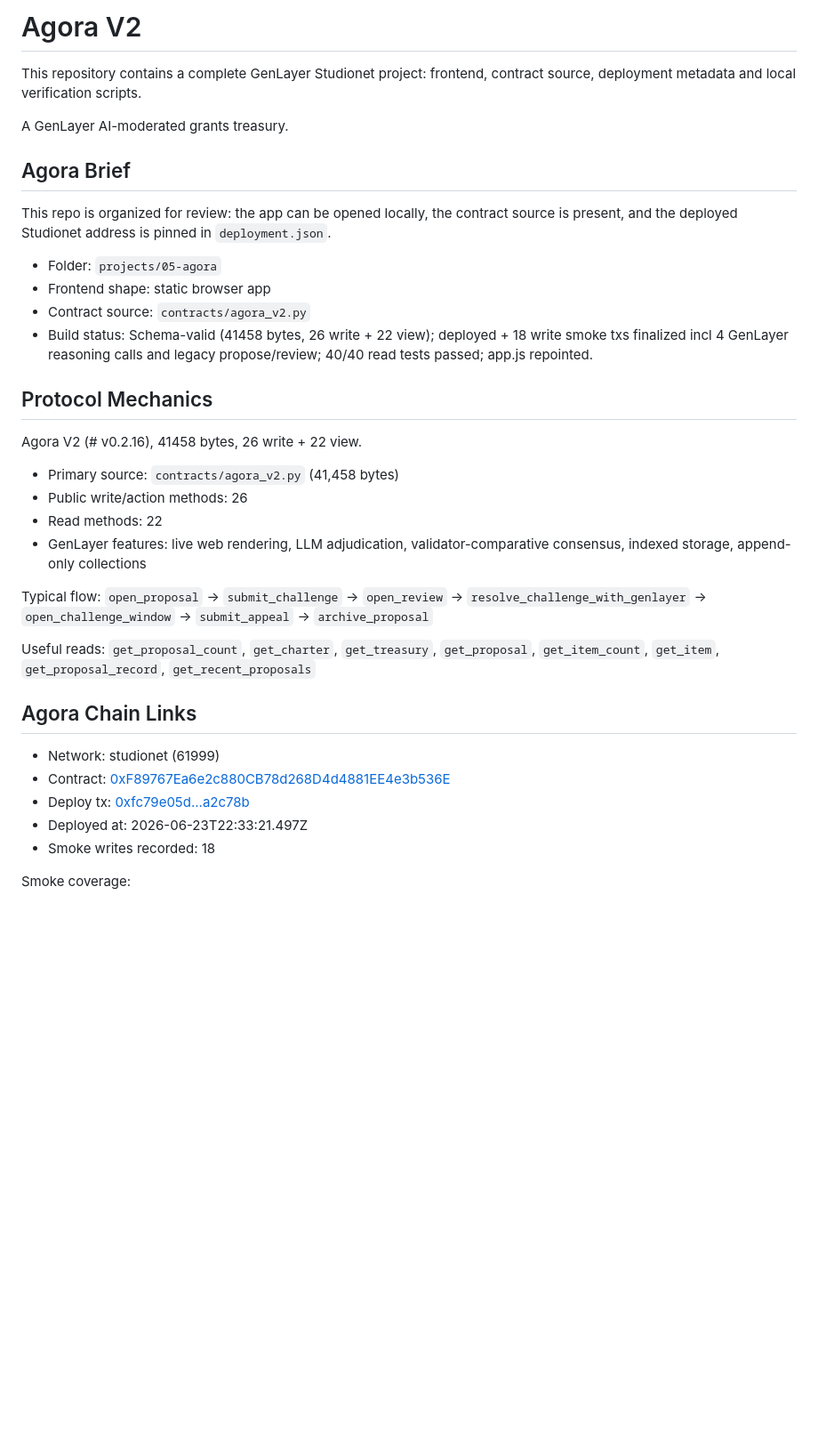
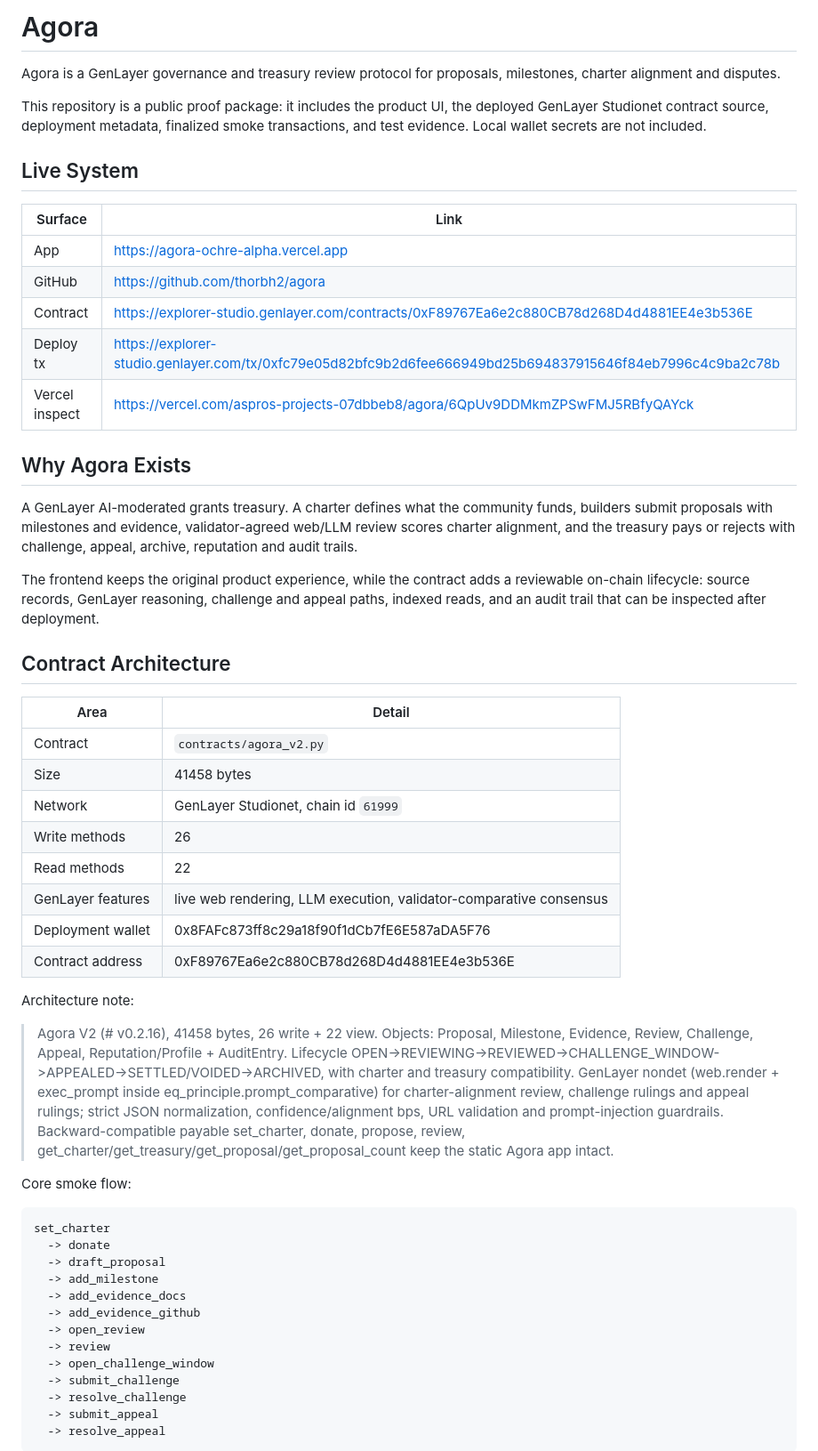
Before and after one commit to thorbh2/agora, a Markdown page: README.md, the part around one of its changes. Shown at 89% size. Rendered like a GitHub page; blank space fills up the shorter version.

Commit message:
Upgrade README protocol dossier

````diff
--- a/README.md
+++ b/README.md
@@ -1,38 +1,57 @@
-# Agora V2
+# Agora
 
-This repository contains a complete GenLayer Studionet project: frontend, contract source, deployment metadata and local verification scripts.
+Agora is a GenLayer governance and treasury review protocol for proposals, milestones, charter alignment and disputes.
 
-A GenLayer AI-moderated grants treasury.
+This repository is a public proof package: it includes the product UI, the deployed GenLayer Studionet contract source, deployment metadata, finalized smoke transactions, and test evidence. Local wallet secrets are not included.
 
-## Agora Brief
+## Live System
 
-This repo is organized for review: the app can be opened locally, the contract source is present, and the deployed Studionet address is pinned in `deployment.json`.
+| Surface | Link |
+| --- | --- |
+| App | https://agora-ochre-alpha.vercel.app |
+| GitHub | https://github.com/thorbh2/agora |
+| Contract | https://explorer-studio.genlayer.com/contracts/0xF89767Ea6e2c880CB78d268D4d4881EE4e3b536E |
+| Deploy tx | https://explorer-studio.genlayer.com/tx/0xfc79e05d82bfc9b2d6fee666949bd25b694837915646f84eb7996c4c9ba2c78b |
+| Vercel inspect | https://vercel.com/aspros-projects-07dbbeb8/agora/6QpUv9DDMkmZPSwFMJ5RBfyQAYck |
 
-- Folder: `projects/05-agora`
-- Frontend shape: static browser app
-- Contract source: `contracts/agora_v2.py`
-- Build status: Schema-valid (41458 bytes, 26 write + 22 view); deployed + 18 write smoke txs finalized incl 4 GenLayer reasoning calls and legacy propose/review; 40/40 read tests passed; app.js repointed.
+## Why Agora Exists
 
-## Protocol Mechanics
+A GenLayer AI-moderated grants treasury. A charter defines what the community funds, builders submit proposals with milestones and evidence, validator-agreed web/LLM review scores charter alignment, and the treasury pays or rejects with challenge, appeal, archive, reputation and audit trails.
 
-Agora V2 (# v0.2.16), 41458 bytes, 26 write + 22 view.
+The frontend keeps the original product experience, while the contract adds a reviewable on-chain lifecycle: source records, GenLayer reasoning, challenge and appeal paths, indexed reads, and an audit trail that can be inspected after deployment.
 
-- Primary source: `contracts/agora_v2.py` (41,458 bytes)
-- Public write/action methods: 26
-- Read methods: 22
-- GenLayer features: live web rendering, LLM adjudication, validator-comparative consensus, indexed storage, append-only collections
+## Contract Architecture
 
-Typical flow: `open_proposal` -> `submit_challenge` -> `open_review` -> `resolve_challenge_with_genlayer` -> `open_challenge_window` -> `submit_appeal` -> `archive_proposal`
+| Area | Detail |
+| --- | --- |
+| Contract | `contracts/agora_v2.py` |
+| Size | 41458 bytes |
+| Network | GenLayer Studionet, chain id `61999` |
+| Write methods | 26 |
+| Read methods | 22 |
+| GenLayer features | live web rendering, LLM execution, validator-comparative consensus |
+| Deployment wallet | 0x8FAFc873ff8c29a18f90f1dCb7fE6E587aDA5F76 |
+| Contract address | 0xF89767Ea6e2c880CB78d268D4d4881EE4e3b536E |
 
-Useful reads: `get_proposal_count`, `get_charter`, `get_treasury`, `get_proposal`, `get_item_count`, `get_item`, `get_proposal_record`, `get_recent_proposals`
+Architecture note:
 
-## Agora Chain Links
+> Agora V2 (# v0.2.16), 41458 bytes, 26 write + 22 view. Objects: Proposal, Milestone, Evidence, Review, Challenge, Appeal, Reputation/Profile + AuditEntry. Lifecycle OPEN->REVIEWING->REVIEWED->CHALLENGE_WINDOW->APPEALED->SETTLED/VOIDED->ARCHIVED, with charter and treasury compatibility. GenLayer nondet (web.render + exec_prompt inside eq_principle.prompt_comparative) for charter-alignment review, challenge rulings and appeal rulings; strict JSON normalization, confidence/alignment bps, URL validation and prompt-injection guardrails. Backward-compatible payable set_charter, donate, propose, review, get_charter/get_treasury/get_proposal/get_proposal_count keep the static Agora app intact.
 
-- Network: studionet (61999)
-- Contract: [0xF89767Ea6e2c880CB78d268D4d4881EE4e3b536E](https://explorer-studio.genlayer.com/contracts/0xF89767Ea6e2c880CB78d268D4d4881EE4e3b536E)
-- Deploy tx: [0xfc79e05d...a2c78b](https://explorer-studio.genlayer.com/tx/0xfc79e05d82bfc9b2d6fee666949bd25b694837915646f84eb7996c4c9ba2c78b)
-- Deployed at: 2026-06-23T22:33:21.497Z
-- Smoke writes recorded: 18
+Core smoke flow:
 
-Smoke coverage:
+```text
+set_charter
+  -> donate
+  -> draft_proposal
+  -> add_milestone
+  -> add_evidence_docs
+  -> add_evidence_github
+  -> open_review
+  -> review
+  -> open_challenge_window
+  -> submit_challenge
+  -> resolve_challenge
+  -> submit_appeal
+  -> resolve_appeal
+```
 
````
Also changed, not shown: other parts of README.md (+63 -12 lines).
